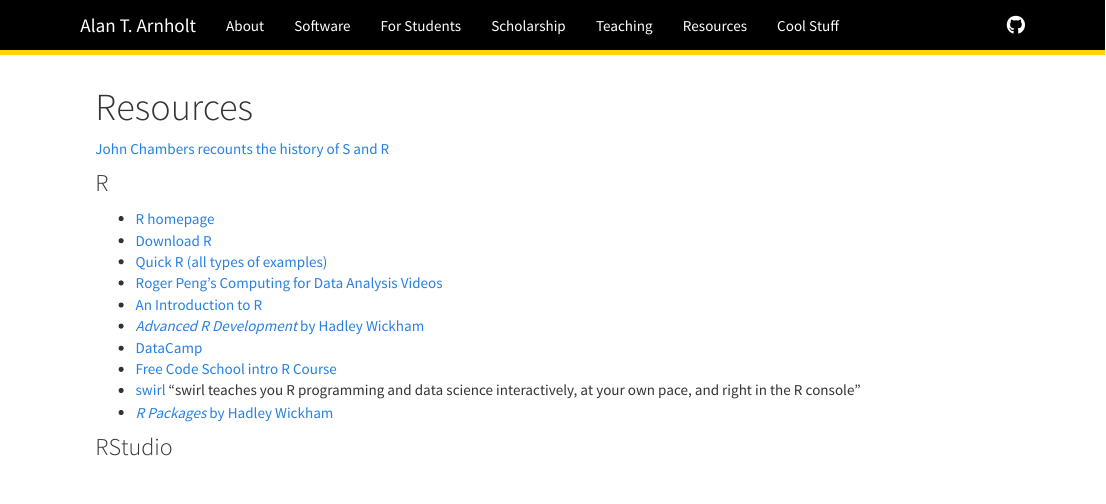
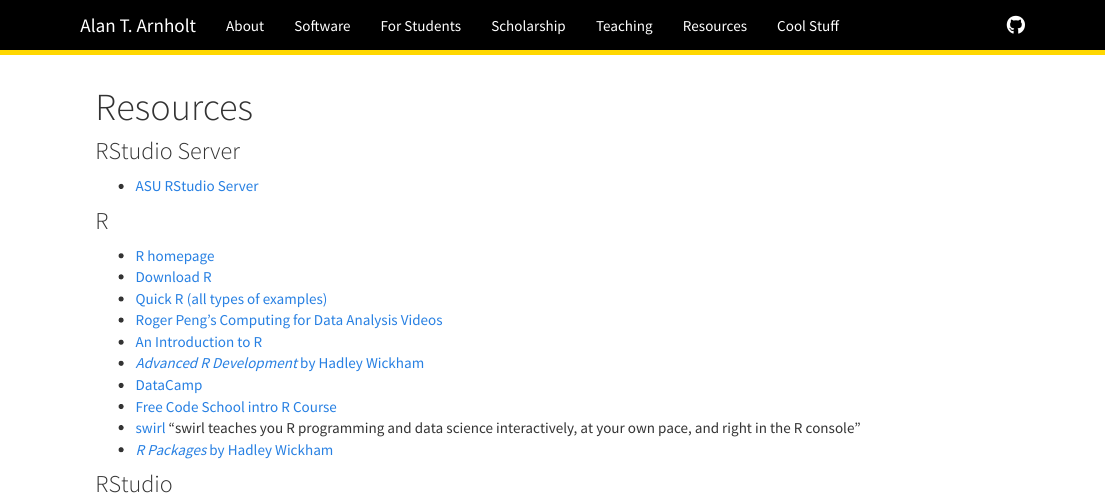
Before and after one commit to marlandes/web, an R Markdown document (resources.Rmd): the page in a window 1100 px wide, from its top. Rendered offline with R 4.5, knitr and Pandoc, with nearby package versions.

Commit message:
minor tweaks

```diff
--- a/resources.Rmd
+++ b/resources.Rmd
@@ -3,7 +3,8 @@
 output: html_document
 ---
 
-[John Chambers recounts the history of S and R](http://blog.revolutionanalytics.com/2014/01/john-chambers-recounts-the-history-of-s-and-r.html)
+### RStudio Server
+* [ASU RStudio Server](https://mathr.math.appstate.edu/)
 
 ### R
 * [R homepage](http://www.r-project.org/)
```
Also changed, not shown: resources.html, resources.Rmd (1 more changed lines).
